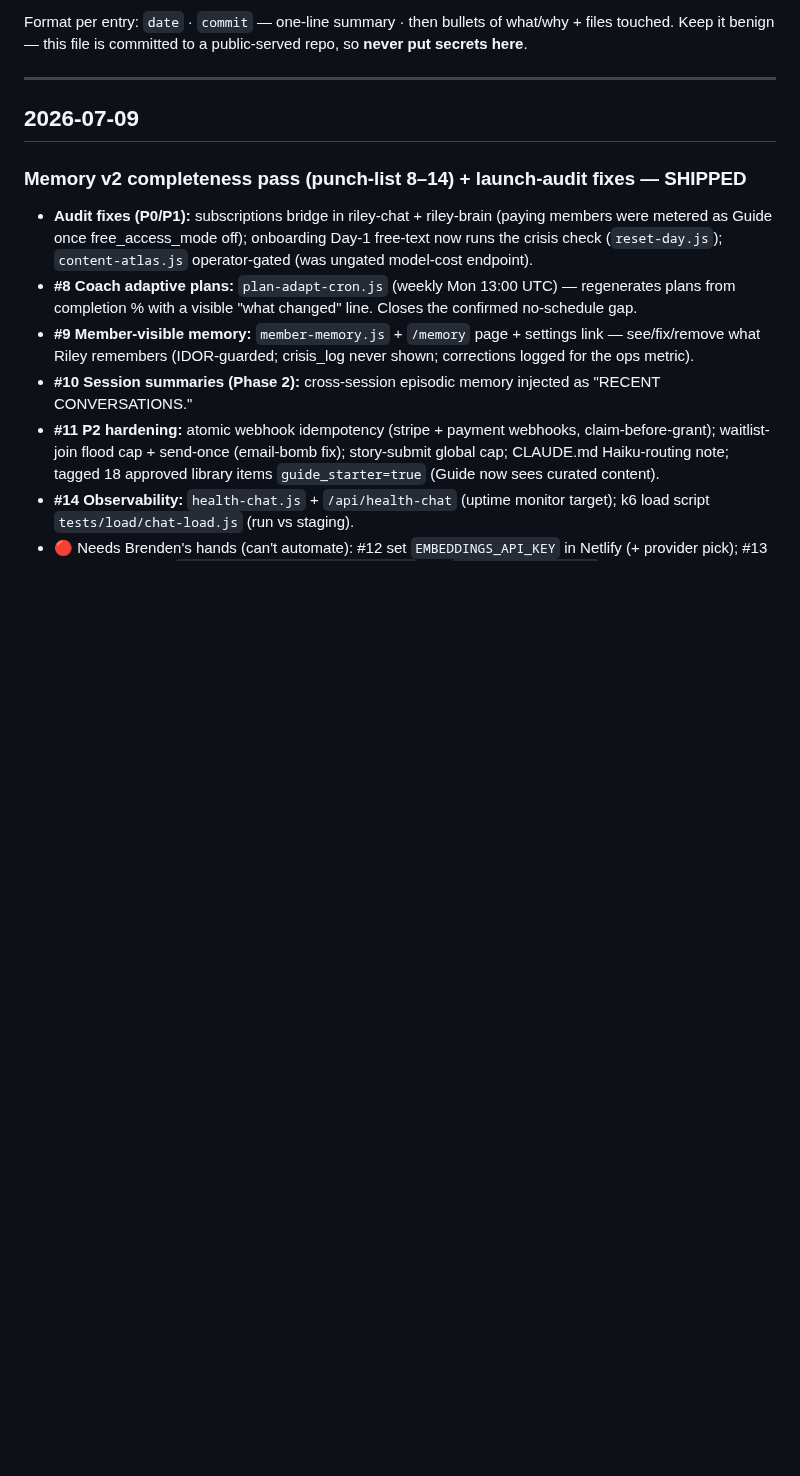
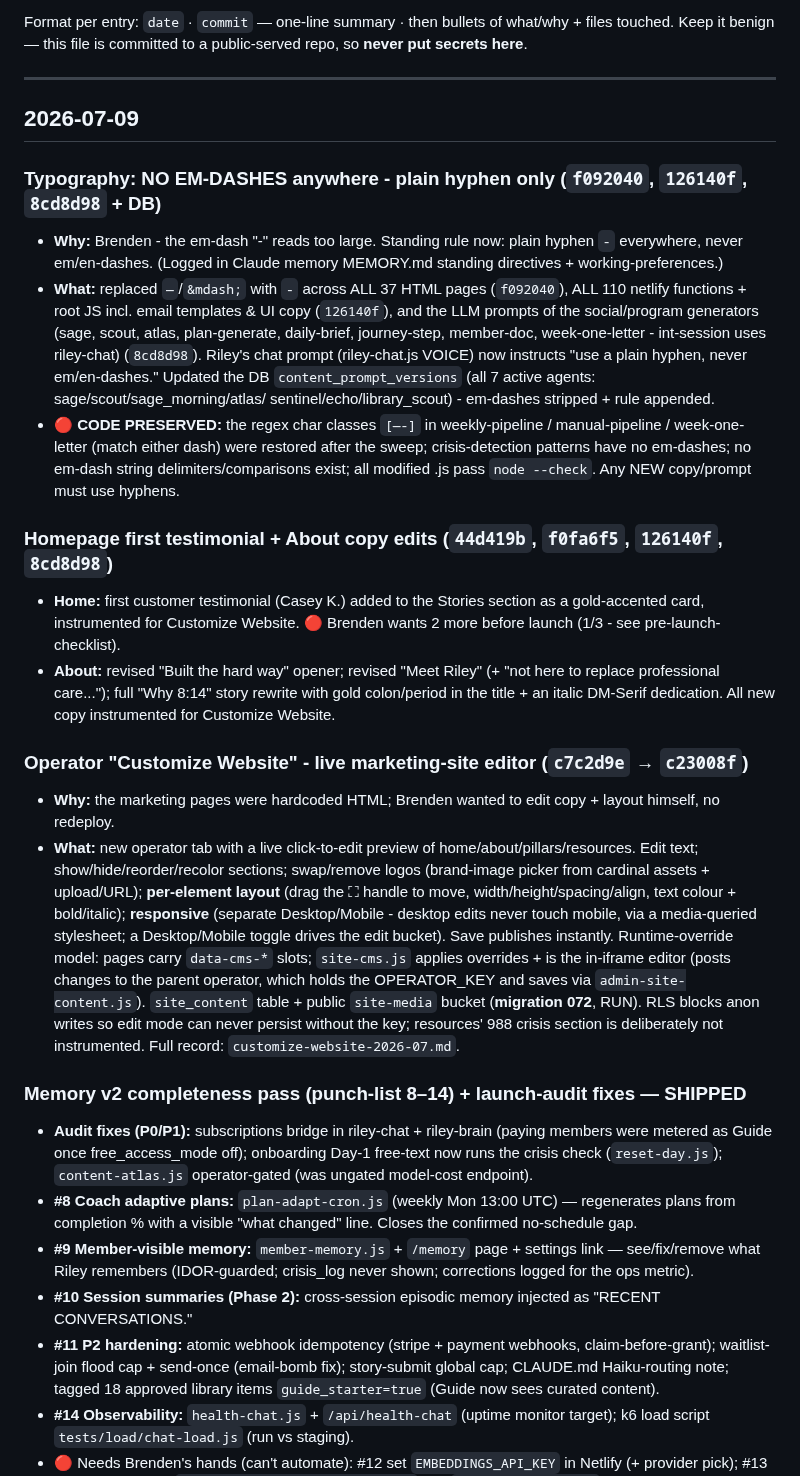
Before and after one commit to Brendencorr/814, a Markdown page: CHANGELOG.md, the part around the change. Rendered like a GitHub page; blank space fills up the shorter version.

Commit message:
docs(changelog): log this session - Customize Website editor, site-wide hyphens, testimonial + About edits
Co-Authored-By: Claude Opus 4.8 <noreply@anthropic.com>

```diff
--- a/CHANGELOG.md
+++ b/CHANGELOG.md
@@ -11,6 +11,38 @@ Keep it benign — this file is committed to a public-served repo, so **never pu
 ---
 
 ## 2026-07-09
+
+### Typography: NO EM-DASHES anywhere - plain hyphen only (`f092040`, `126140f`, `8cd8d98` + DB)
+- **Why:** Brenden - the em-dash "-" reads too large. Standing rule now: plain hyphen `-` everywhere, never
+  em/en-dashes. (Logged in Claude memory MEMORY.md standing directives + working-preferences.)
+- **What:** replaced `—`/`&mdash;` with `-` across ALL 37 HTML pages (`f092040`), ALL 110 netlify functions +
+  root JS incl. email templates & UI copy (`126140f`), and the LLM prompts of the social/program generators
+  (sage, scout, atlas, plan-generate, daily-brief, journey-step, member-doc, week-one-letter - int-session uses
+  riley-chat) (`8cd8d98`). Riley's chat prompt (riley-chat.js VOICE) now instructs "use a plain hyphen, never
+  em/en-dashes." Updated the DB `content_prompt_versions` (all 7 active agents: sage/scout/sage_morning/atlas/
+  sentinel/echo/library_scout) - em-dashes stripped + rule appended.
+- **🔴 CODE PRESERVED:** the regex char classes `[—-]` in weekly-pipeline / manual-pipeline / week-one-letter
+  (match either dash) were restored after the sweep; crisis-detection patterns have no em-dashes; no em-dash
+  string delimiters/comparisons exist; all modified .js pass `node --check`. Any NEW copy/prompt must use hyphens.
+
+### Homepage first testimonial + About copy edits (`44d419b`, `f0fa6f5`, `126140f`, `8cd8d98`)
+- **Home:** first customer testimonial (Casey K.) added to the Stories section as a gold-accented card,
+  instrumented for Customize Website. 🔴 Brenden wants 2 more before launch (1/3 - see pre-launch-checklist).
+- **About:** revised "Built the hard way" opener; revised "Meet Riley" (+ "not here to replace professional
+  care..."); full "Why 8:14" story rewrite with gold colon/period in the title + an italic DM-Serif dedication.
+  All new copy instrumented for Customize Website.
+
+### Operator "Customize Website" - live marketing-site editor (`c7c2d9e` → `c23008f`)
+- **Why:** the marketing pages were hardcoded HTML; Brenden wanted to edit copy + layout himself, no redeploy.
+- **What:** new operator tab with a live click-to-edit preview of home/about/pillars/resources. Edit text;
+  show/hide/reorder/recolor sections; swap/remove logos (brand-image picker from cardinal assets + upload/URL);
+  **per-element layout** (drag the ⛶ handle to move, width/height/spacing/align, text colour + bold/italic);
+  **responsive** (separate Desktop/Mobile - desktop edits never touch mobile, via a media-queried stylesheet;
+  a Desktop/Mobile toggle drives the edit bucket). Save publishes instantly. Runtime-override model: pages carry
+  `data-cms-*` slots; `site-cms.js` applies overrides + is the in-iframe editor (posts changes to the parent
+  operator, which holds the OPERATOR_KEY and saves via `admin-site-content.js`). `site_content` table + public
+  `site-media` bucket (**migration 072**, RUN). RLS blocks anon writes so edit mode can never persist without
+  the key; resources' 988 crisis section is deliberately not instrumented. Full record: `customize-website-2026-07.md`.
 
 ### Memory v2 completeness pass (punch-list 8–14) + launch-audit fixes — SHIPPED
 - **Audit fixes (P0/P1):** subscriptions bridge in riley-chat + riley-brain (paying members were
```
